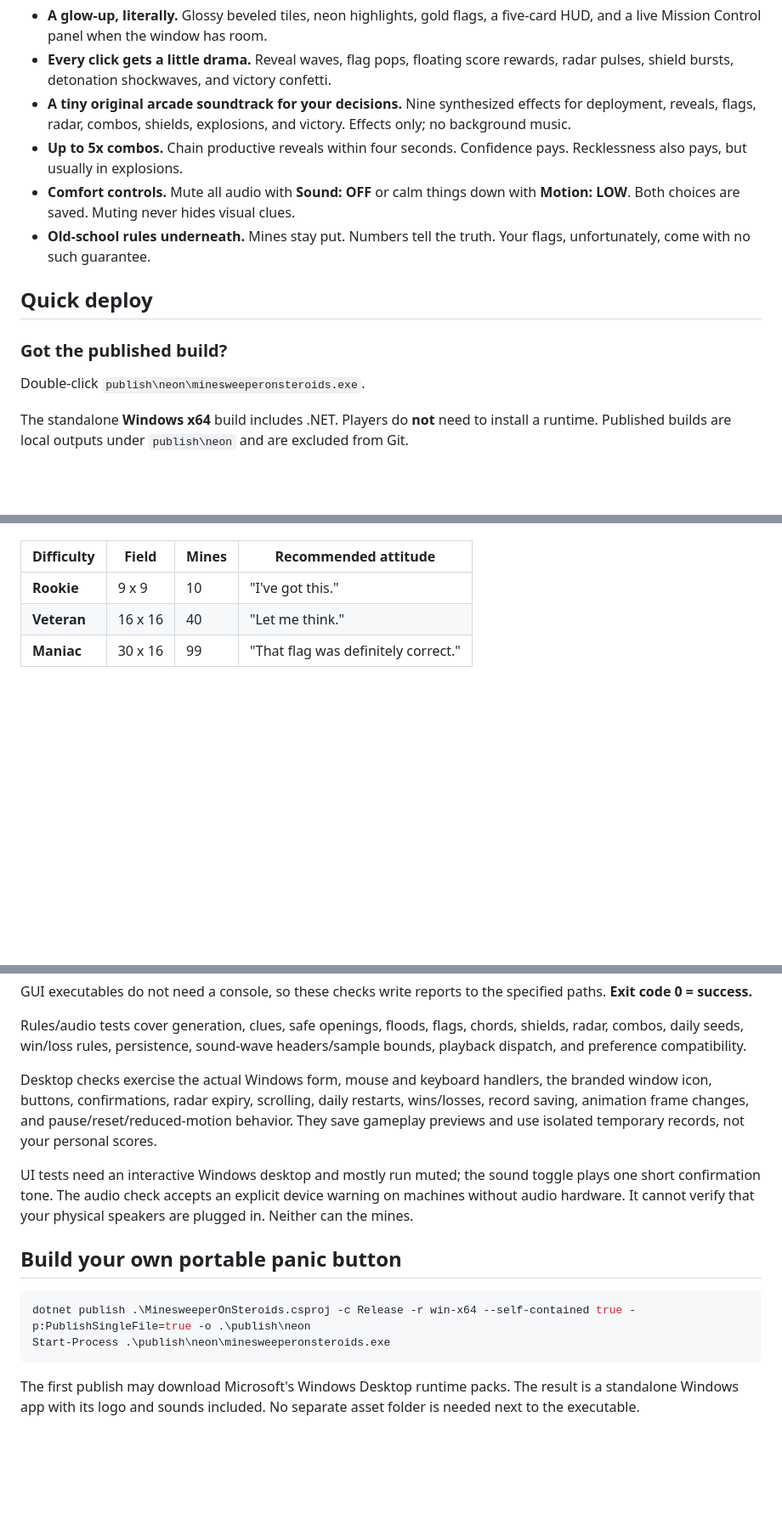
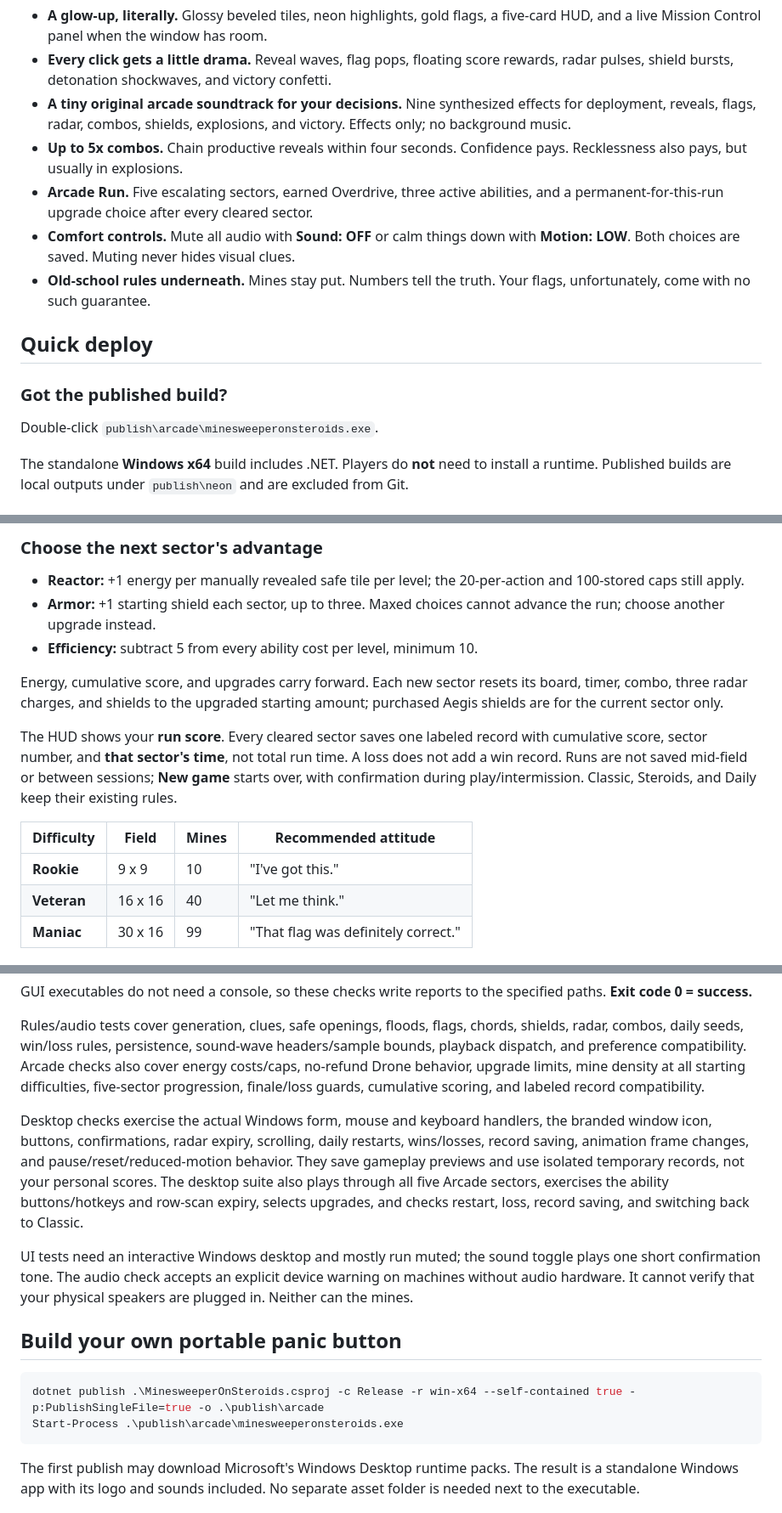
Before and after one commit to melkor54248/minesweeperonsteroids, a Markdown page: README.md, 3 parts joined by grey strips. Shown at 85% size. Rendered like a GitHub page; blank space fills up the shorter version.

````diff
--- a/README.md
+++ b/README.md
@@ -38,6 +38,8 @@ one and only job. Please thank it before immediately hitting another mine.*
   and victory. Effects only; no background music.
 - **Up to 5x combos.** Chain productive reveals within four seconds.
   Confidence pays. Recklessness also pays, but usually in explosions.
+- **Arcade Run.** Five escalating sectors, earned Overdrive, three active abilities,
+  and a permanent-for-this-run upgrade choice after every cleared sector.
 - **Comfort controls.** Mute all audio with **Sound: OFF** or calm things down
   with **Motion: LOW**. Both choices are saved. Muting never hides visual clues.
 - **Old-school rules underneath.** Mines stay put. Numbers tell the truth.
@@ -47,7 +49,7 @@ one and only job. Please thank it before immediately hitting another mine.*
 
 ### Got the published build?
 
-Double-click `publish\neon\minesweeperonsteroids.exe`.
+Double-click `publish\arcade\minesweeperonsteroids.exe`.
 
 The standalone **Windows x64** build includes .NET. Players do **not** need to
 install a runtime. Published builds are local outputs under `publish\neon` and
@@ -78,3 +112,20 @@ You can retry it as often as your pride requires.
+### Choose the next sector's advantage
+
+- **Reactor:** +1 energy per manually revealed safe tile per level; the
+  20-per-action and 100-stored caps still apply.
+- **Armor:** +1 starting shield each sector, up to three. Maxed choices cannot
+  advance the run; choose another upgrade instead.
+- **Efficiency:** subtract 5 from every ability cost per level, minimum 10.
+
+Energy, cumulative score, and upgrades carry forward. Each new sector resets its
+board, timer, combo, three radar charges, and shields to the upgraded starting
+amount; purchased Aegis shields are for the current sector only.
+
+The HUD shows your **run score**. Every cleared sector saves one labeled record
+with cumulative score, sector number, and **that sector's time**, not total run
+time. A loss does not add a win record. Runs are not saved mid-field or between
+sessions; **New game** starts over, with confirmation during play/intermission.
+Classic, Steroids, and Daily keep their existing rules.
 
 | Difficulty | Field | Mines | Recommended attitude |
 | --- | --- | --- | --- |
@@ -170,12 +222,18 @@ specified paths. **Exit code 0 = success.**
 Rules/audio tests cover generation, clues, safe openings, floods, flags, chords,
 shields, radar, combos, daily seeds, win/loss rules, persistence, sound-wave
 headers/sample bounds, playback dispatch, and preference compatibility.
+Arcade checks also cover energy costs/caps, no-refund Drone behavior, upgrade
+limits, mine density at all starting difficulties, five-sector progression,
+finale/loss guards, cumulative scoring, and labeled record compatibility.
 
 Desktop checks exercise the actual Windows form, mouse and keyboard handlers,
 the branded window icon, buttons, confirmations, radar expiry, scrolling,
 daily restarts, wins/losses, record saving, animation frame changes, and
 pause/reset/reduced-motion behavior. They save gameplay previews and use isolated
 temporary records, not your personal scores.
+The desktop suite also plays through all five Arcade sectors, exercises the
+ability buttons/hotkeys and row-scan expiry, selects upgrades, and checks restart,
+loss, record saving, and switching back to Classic.
 
 UI tests need an interactive Windows desktop and mostly run muted; the sound
 toggle plays one short confirmation tone. The audio check accepts an explicit
@@ -185,8 +243,8 @@ physical speakers are plugged in. Neither can the mines.
 ## Build your own portable panic button
 
 ```powershell
-dotnet publish .\MinesweeperOnSteroids.csproj -c Release -r win-x64 --self-contained true -p:PublishSingleFile=true -o .\publish\neon
-Start-Process .\publish\neon\minesweeperonsteroids.exe
+dotnet publish .\MinesweeperOnSteroids.csproj -c Release -r win-x64 --self-contained true -p:PublishSingleFile=true -o .\publish\arcade
+Start-Process .\publish\arcade\minesweeperonsteroids.exe
 ```
 
 The first publish may download Microsoft's Windows Desktop runtime packs.
````
Also changed, not shown: other parts of README.md (+33 -0 lines), docs/images/arcade.png (added), 9 other files.
